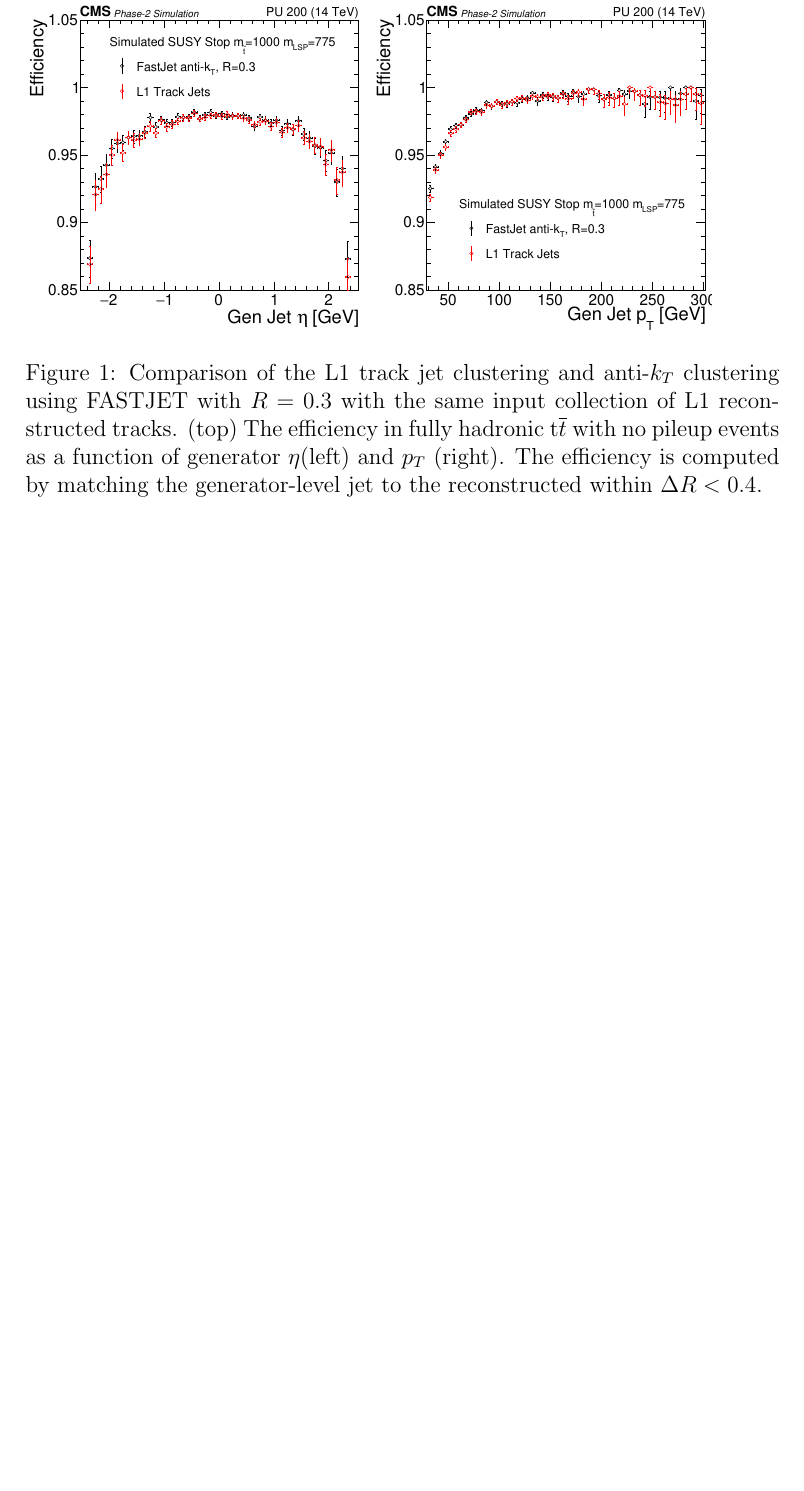
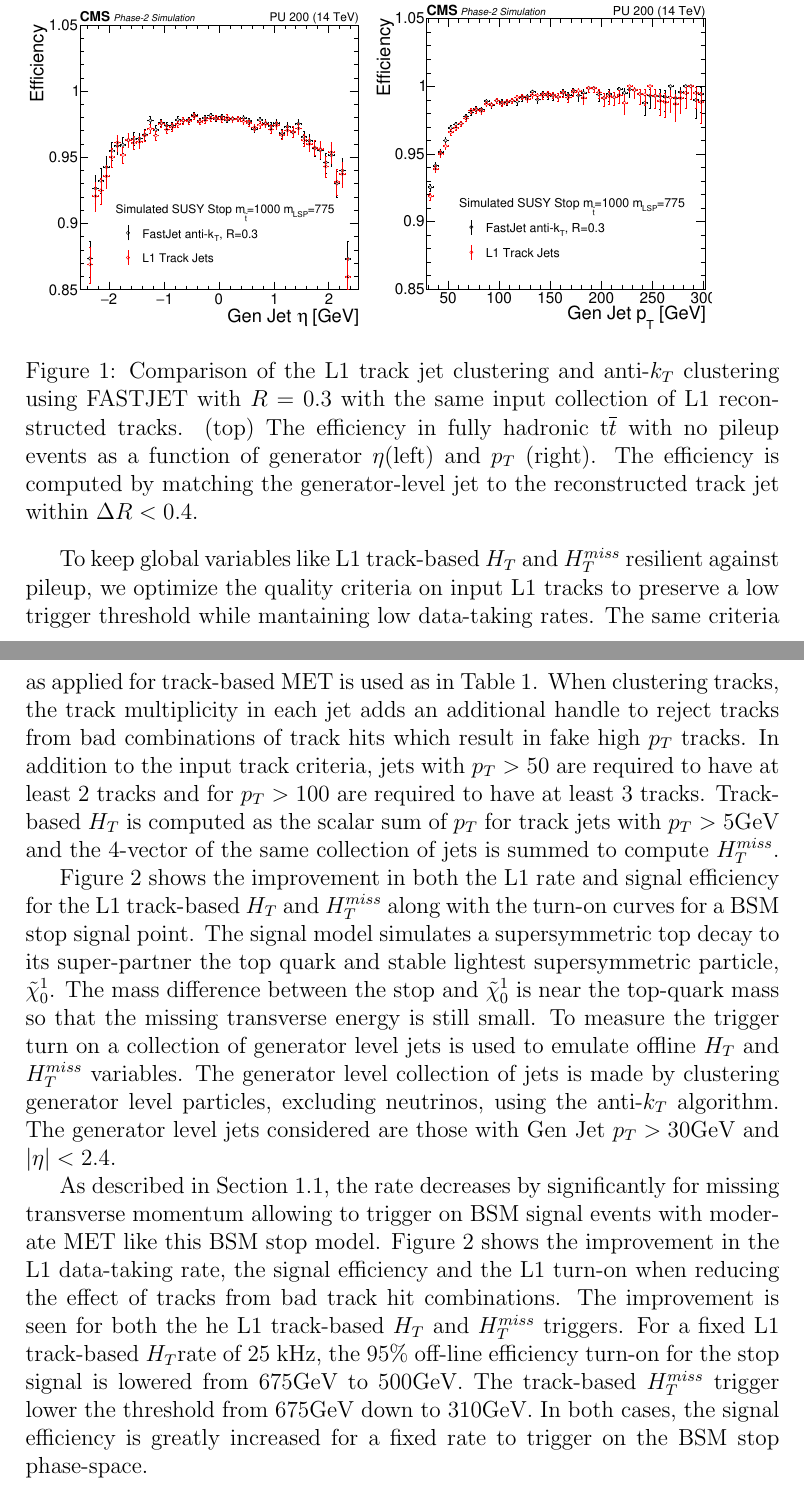
Before and after one commit to rpatelCERN/TSABoardDocumentation, a LaTeX document (TSABoardMaster.tex, which reads JetAlgo.tex): part of page 4 of 4 before the commit and two parts of pages 4 and 5 of 6 after it, the two joined at a grey line, cut so that both start at the same text, the shorter picture padded with empty space. The pictures show the PDF file TSABoardMaster.pdf that the author committed with the source.

Commit message:
Update Two Layer section with final plots

```diff
--- a/JetAlgo.tex
+++ b/JetAlgo.tex
@@ -8,17 +8,23 @@ The clustering of tracks in the $\eta$-$\phi$ plane is done using a nearest-neig
  Only tracks passing the purity requirements in Table~\ref{tab:trkpurity} are clustered. In the first layer of track clustering in $\phi$, the sum of track $p_{T}$, $\sum p_{T}^{trk}$, in each cell is compared to its two neighbors in $\phi$ and the $p_{T}$ is summed into the local maximum cell. The result of this step is to create a list of 1-dimensional track $\sum p_{T}^{trk}$ clusters based on the local maxima in the $\phi$ dimension, so that the minimum distance between any two $\phi$-clusters is one cell. The next step is to take the $\phi$-clusters and check if cells neighbor each other in $\eta$, and if they do they are merged into the $
 \phi$-cluster with larger $\sum p_{T}^{trk}$. The track-based jets are then the list of cells from the local maximum in the $\eta$-$\phi$ plane for a given z-cell. Jets from the primary interaction are found by summing the track-based jet $p_{T}$, $H_{T}^{trk}$, in each z-cell and taking the jets from the z-bin with the largest $H_{T}^{trk}$.  In addition, to the $\sum p_{T}^{trk}$, the track multiplicity is also summed in the same procedure to provide an additional handle for the output collection of track-based jets. This approach gives a list of track-based jet positions in $\eta$,$\phi$, $z_{0}$, $p_{T}$, and $N_{tracks}$.
 
-Figure~\ref{fig:TkJetEfficiency} shows the reconstruction effficiency for this firmware implementable track clustering compared to a full anti-$k_{T}$ clustering with FASTJET. The same set of input L1 reconstructed tracks is used that pass the track purity requirements. The efficiencies are similar across the range of tracking acceptance and the generator level $p_{T}$ range, so the approach of 1D nearest neighbor clustering in two steps gives similar efficieny to full 2D jet reconstruction in an algorithm similar to offline jet reconstruction.
-
-
-
+Figure~\ref{fig:TkJetEfficiency} shows the reconstruction effficiency for this firmware implementable track clustering compared to a full anti-$k_{T}$ clustering with FASTJET. The same set of input L1 reconstructed tracks is used that pass the track purity requirements. The efficiencies are similar across the range of tracking acceptance and the generator level $p_{T}$ range, so the approach of 1D nearest neighbor clustering in two steps gives similar efficieny to full 2D jet reconstruction in an algorithm similar to offline jet reconstruction. The largest inefficiency is seen towards the edge of the tracking acceptance $\vert\eta\vert>2.0$ and for lower $p_{T}$ generator level jets $p_{T}<50$GeV which can have lower multiplicity of tracks.
 
 \begin{figure}[htbp!]
 \includegraphics[width=0.45\textwidth ]{NoPUTTBarEff.pdf}
 \includegraphics[width=0.45\textwidth]{NoPUTTBarPtEff.pdf}\\
 \includegraphics[width=0.45\textwidth]{StopSamplePUEtaEff.pdf}
 \includegraphics[width=0.45\textwidth]{StopSamplePUPtEff.pdf}
-\caption{Comparison of the L1 track jet clustering and anti-$k_{T}$ clustering using FASTJET with $R=0.3$ with the same input collection of L1 reconstructed tracks. (top) The efficiency in fully hadronic t$\overline{t}$ with no pileup events as a function of generator $\eta$(left) and $p_{T}$ (right). The efficiency is computed by matching the generator-level jet to the reconstructed within $\Delta R<0.4$. }
+\caption{Comparison of the L1 track jet clustering and anti-$k_{T}$ clustering using FASTJET with $R=0.3$ with the same input collection of L1 reconstructed tracks. (top) The efficiency in fully hadronic t$\overline{t}$ with no pileup events as a function of generator $\eta$(left) and $p_{T}$ (right). The efficiency is computed by matching the generator-level jet to the reconstructed track jet within $\Delta R<0.4$. }
 \label{fig:TkJetEfficiency}
 \end{figure}
 
+To keep global variables like L1 track-based $H_{T}$ and $H^{miss}_{T}$ resilient against pileup, we optimize the quality criteria on input L1 tracks to preserve a low trigger threshold while mantaining low data-taking rates. The same criteria as applied for track-based MET is used as in Table~\ref{tab:trkpurity}. When clustering tracks, the track multiplicity in each jet adds an additional handle to reject tracks from bad combinations of track hits which result in fake high $p_{T}$ tracks. In addition to the input track criteria, jets with $p_{T}>50$ are required to have at least 2 tracks and for $p_{T}>100$ are required to have at least 3 tracks. Track-based $H_{T}$  is computed as the scalar sum of $p_{T}$ for track jets with $p_{T}>5$GeV and the 4-vector of the same collection of jets is summed to compute $H^{miss}_{T}$.
+
+Figure~\ref{fig:TkPurityImprov} shows the improvement in both the L1 rate and signal efficiency for the L1 track-based $H_{T}$ and $H^{miss}_{T}$ along with the turn-on curves for a BSM stop signal point. The signal model simulates a supersymmetric top decay to its super-partner the top quark and stable lightest supersymmetric particle, $\tilde{\chi}^{1}_{0}$. The mass difference between the stop and $\tilde{\chi}^{1}_{0}$ is near the top-quark mass so that the missing transverse energy is still small. To measure the trigger turn on a collection of generator level jets is used to emulate offline  $H_{T}$ and $H^{miss}_{T}$ variables. The generator level collection of jets is made by clustering generator level particles, excluding neutrinos, using the anti-$k_{T}$ algorithm. The generator level jets considered are those with Gen Jet $p_{T}>30$GeV and $\vert\eta\vert<2.4$.
+
+As described in Section~\ref{sec:TkMET}, the rate decreases by significantly for missing transverse momentum allowing to trigger on BSM signal events with moderate MET like this BSM stop model. Figure~\ref{fig:TkPurityImprov} shows the improvement in the L1 data-taking rate, the signal efficiency and the L1 turn-on when reducing the effect of tracks from bad track hit combinations. The improvement is seen for both the he L1 track-based $H_{T}$ and  $H^{miss}_{T}$ triggers. For a fixed L1 track-based $H_{T}$rate of 25 kHz, the $95\%$ off-line efficiency turn-on for the stop signal is lowered from 675GeV to 500GeV. The track-based $H^{miss}_{T}$  trigger lower the threshold from 675GeV down to 310GeV. In both cases, the signal efficiency is greatly increased for a fixed rate to trigger on the BSM stop phase-space.
+
+\begin{figure}[htbp!]
+\includegraphics[width=0.45\textwidth ]{SignalEfficiencyVsRate_TkHT.pdf}
+\includegraphics[width=0.45\textwidth ]{SignalEfficiencyVsRate_TkMHT.pdf}\\
```
Also changed, not shown: TSABoardMaster.tex (+1 -0 lines), NoPUTTBarEff.pdf, SignalEfficiencyVsRate_TkHT.pdf (added), SignalEfficiencyVsRate_TkMHT.pdf (added), StopSamplePUEtaEff.pdf, TSABoardMaster.pdf, TrackMet.tex (line endings or trailing spaces), TurnOnTrackHT.pdf (added), TurnOnTrackMHT.pdf (added), JetAlgo.tex (6 more changed lines).
